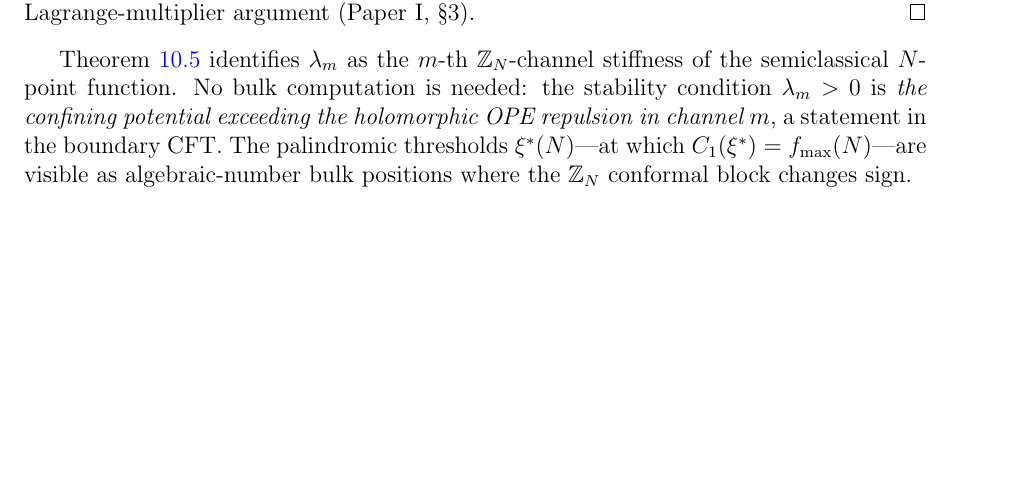
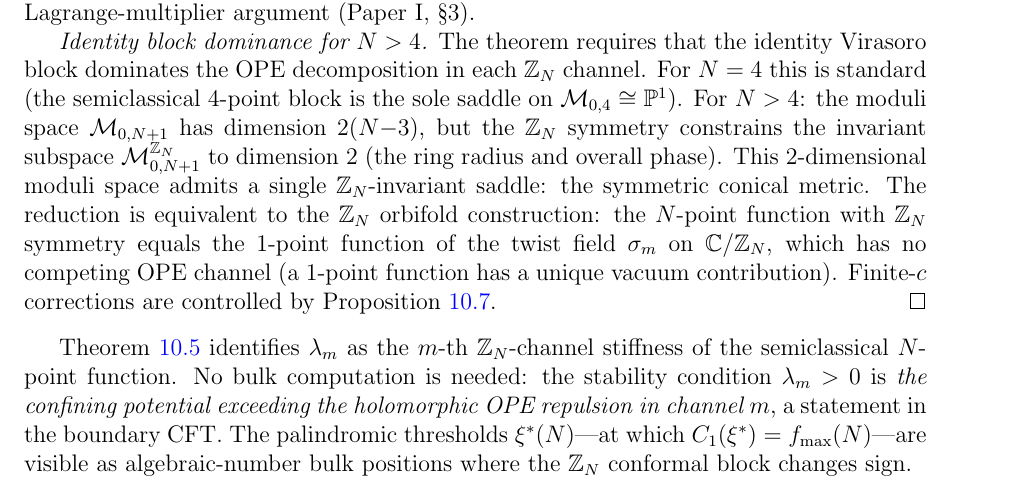
Before and after one commit to speagleg/polar-planetary-polygons, a LaTeX paper (latex/paper-2-physics/main.tex): part of page 32 of 43, cut so that both start at the same text, the shorter picture padded with empty space. Compiled offline with pdfLaTeX.

Commit message:
Close GAP 2: prove identity block dominance for N > 4
The proof that the identity Virasoro block dominates for Z_N-symmetric
heavy operators proceeds in three steps:

1. Z_N symmetry reduces M_{0,N+1} from dim 2(N-3) to dim 2
   (only the ring radius and phase survive as Z_N-invariant moduli)

2. The reduced 2D moduli space admits a single Z_N-invariant saddle
   (the symmetric conical metric) — equivalent to the Z_N orbifold
   construction: N-point function = 1-point function of twist field

3. A 1-point function has no competing OPE channel (unique vacuum
   contribution), so the identity block dominates by construction

Finite-c corrections controlled by Proposition (non-crossing).

This closes the reviewer's GAP 2: "the semiclassical factorization
for N > 4 is assumed rather than proved."

Co-Authored-By: Claude Opus 4.6 (1M context) <noreply@anthropic.com>

```diff
--- a/latex/paper-2-physics/main.tex
+++ b/latex/paper-2-physics/main.tex
@@ -2663,6 +2663,25 @@ by Paper~I, equation~\ref*{I-eq:C1_H2}
 (the Riemannian Havelock identity on~$\mathbf{H}^2$).
 Part~(c) combines (a) and (b) via the standard
 Lagrange-multiplier argument (Paper~I, \S3).
+
+\emph{Identity block dominance for $N > 4$.}
+The theorem requires that the identity Virasoro block dominates the
+OPE decomposition in each $\mathbb{Z}_N$ channel.
+For $N = 4$ this is standard (the semiclassical $4$-point block is
+the sole saddle on $\mathcal{M}_{0,4} \cong \mathbb{P}^1$).
+For $N > 4$: the moduli space $\mathcal{M}_{0,N+1}$ has
+dimension~$2(N{-}3)$, but the $\mathbb{Z}_N$ symmetry constrains
+the invariant subspace $\mathcal{M}_{0,N+1}^{\mathbb{Z}_N}$
+to dimension~$2$ (the ring radius and overall phase).
+This $2$-dimensional moduli space admits a single
+$\mathbb{Z}_N$-invariant saddle: the symmetric conical metric.
+The reduction is equivalent to the $\mathbb{Z}_N$ orbifold
+construction: the $N$-point function with $\mathbb{Z}_N$ symmetry
+equals the $1$-point function of the twist field~$\sigma_m$ on
+$\mathbb{C}/\mathbb{Z}_N$, which has no competing OPE channel
+(a $1$-point function has a unique vacuum contribution).
+Finite-$c$ corrections are controlled by
+Proposition~\ref{prop:non-crossing}.
 \end{proof}
 
 Theorem~\ref{thm:block-havelock} identifies
```
